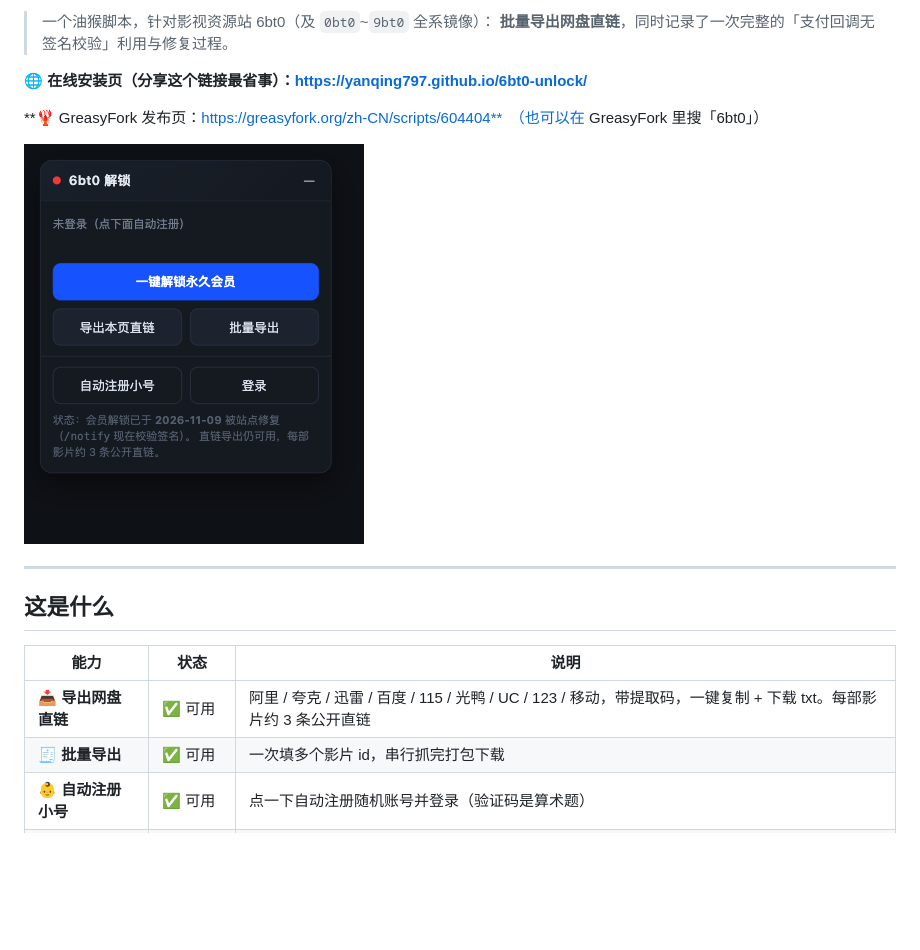
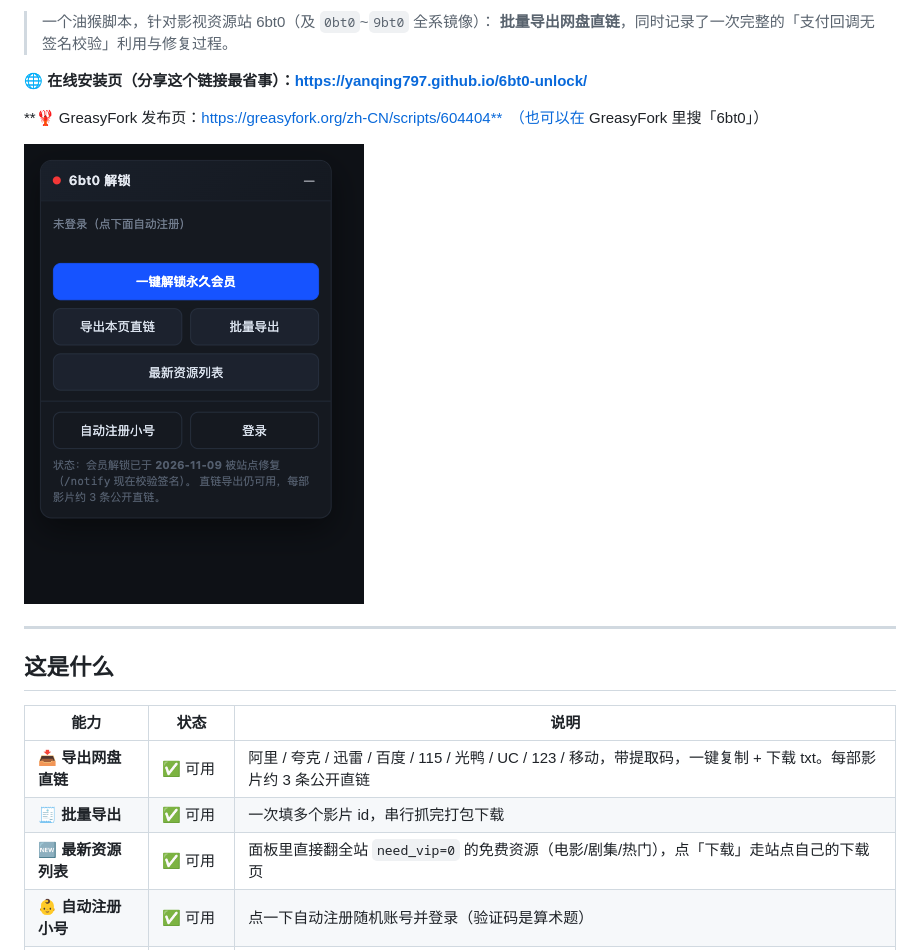
Before and after one commit to Yanqing797/6bt0-unlock, a Markdown page: README.md, the part around the change. Rendered like a GitHub page; pictures changed too: docs/panel.png; blank space fills up the shorter version.

Commit message:
feat(v1.2.0): 面板内置「最新资源列表」，直接浏览全站免费资源
- getTList 接入面板，支持电影/剧集/热门分类与翻页
- 每行一键打开站点 down 下载页，支持整页复制链接
- 面板加最大高度与内部滚动，小屏不再溢出

```diff
--- a/README.md
+++ b/README.md
@@ -20,6 +20,7 @@
 |---|---|---|
 | 📥 **导出网盘直链** | ✅ 可用 | 阿里 / 夸克 / 迅雷 / 百度 / 115 / 光鸭 / UC / 123 / 移动，带提取码，一键复制 + 下载 txt。每部影片约 3 条公开直链 |
 | 🧾 **批量导出** | ✅ 可用 | 一次填多个影片 id，串行抓完打包下载 |
+| 🆕 **最新资源列表** | ✅ 可用 | 面板里直接翻全站 `need_vip=0` 的免费资源（电影/剧集/热门），点「下载」走站点自己的下载页 |
 | 👶 **自动注册小号** | ✅ 可用 | 点一下自动注册随机账号并登录（验证码是算术题） |
 | 🎟️ **一键永久会员** | ❌ 已失效 | 曾经靠 `/notify` 无签名校验白嫖终身会员；站点 2026-11-09 补上签名校验后失效 |
 
```
Also changed, not shown: 4 other files.
